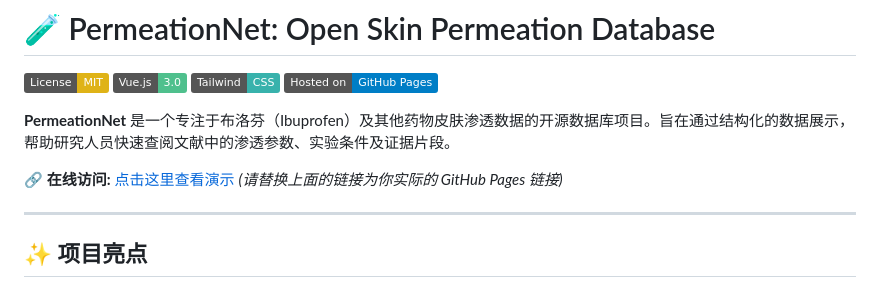
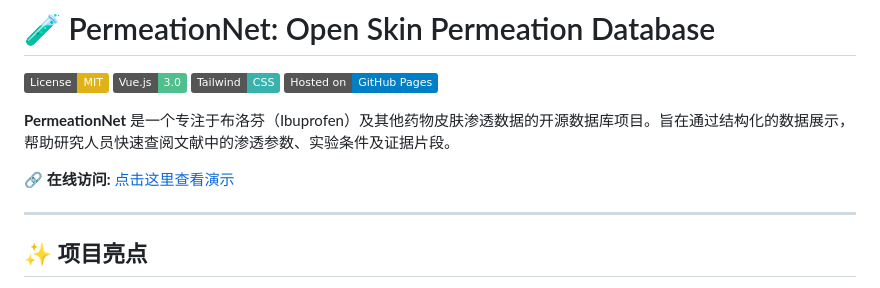
Before and after one commit to yurbro/my-research-db, a Markdown page: README.md, the part around the change. GitHub-like rendering; badges without logos.

Commit message:
Fix online access link in README.md
Updated the online access link to the live demo.

```diff
--- a/README.md
+++ b/README.md
@@ -7,8 +7,7 @@
 
 **PermeationNet** 是一个专注于布洛芬（Ibuprofen）及其他药物皮肤渗透数据的开源数据库项目。旨在通过结构化的数据展示，帮助研究人员快速查阅文献中的渗透参数、实验条件及证据片段。
 
-🔗 **在线访问:** [点击这里查看演示](https://你的用户名.github.io/你的仓库名/)
-*(请替换上面的链接为你实际的 GitHub Pages 链接)*
+🔗 **在线访问:** [点击这里查看演示](https://yurbro.github.io/my-research-db/)
 
 ---
 
```
